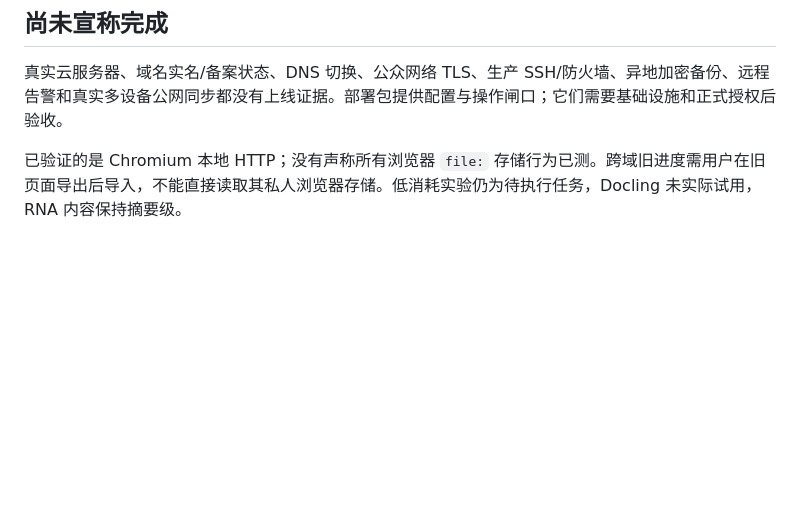
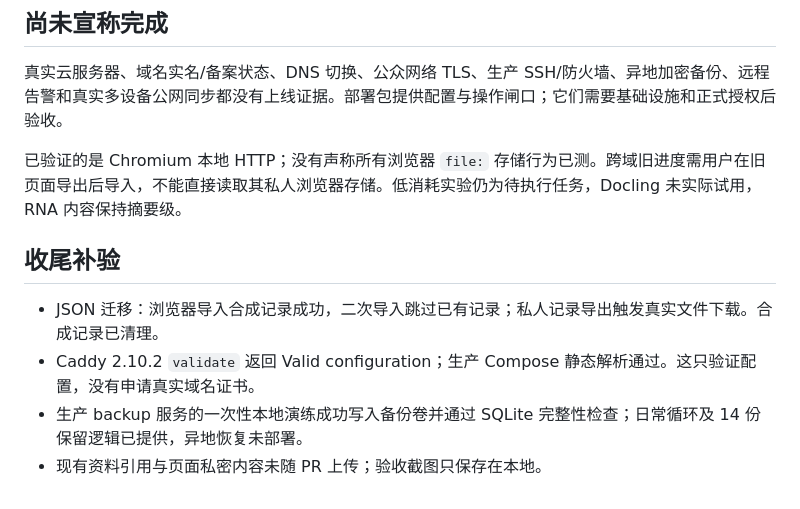
Before and after one commit to cao772/-learning, a Markdown page: docs/hub-acceptance.md, the part around the change. Drawn GitHub-style; blank space fills up the shorter version.

Commit message:
Record migration and deployment-package acceptance evidence

```diff
--- a/docs/hub-acceptance.md
+++ b/docs/hub-acceptance.md
@@ -33,3 +33,10 @@
 真实云服务器、域名实名/备案状态、DNS 切换、公众网络 TLS、生产 SSH/防火墙、异地加密备份、远程告警和真实多设备公网同步都没有上线证据。部署包提供配置与操作闸口；它们需要基础设施和正式授权后验收。
 
 已验证的是 Chromium 本地 HTTP；没有声称所有浏览器 `file:` 存储行为已测。跨域旧进度需用户在旧页面导出后导入，不能直接读取其私人浏览器存储。低消耗实验仍为待执行任务，Docling 未实际试用，RNA 内容保持摘要级。
+
+## 收尾补验
+
+- JSON 迁移：浏览器导入合成记录成功，二次导入跳过已有记录；私人记录导出触发真实文件下载。合成记录已清理。
+- Caddy 2.10.2 `validate` 返回 Valid configuration；生产 Compose 静态解析通过。这只验证配置，没有申请真实域名证书。
+- 生产 backup 服务的一次性本地演练成功写入备份卷并通过 SQLite 完整性检查；日常循环及 14 份保留逻辑已提供，异地恢复未部署。
+- 现有资料引用与页面私密内容未随 PR 上传；验收截图只保存在本地。
```
